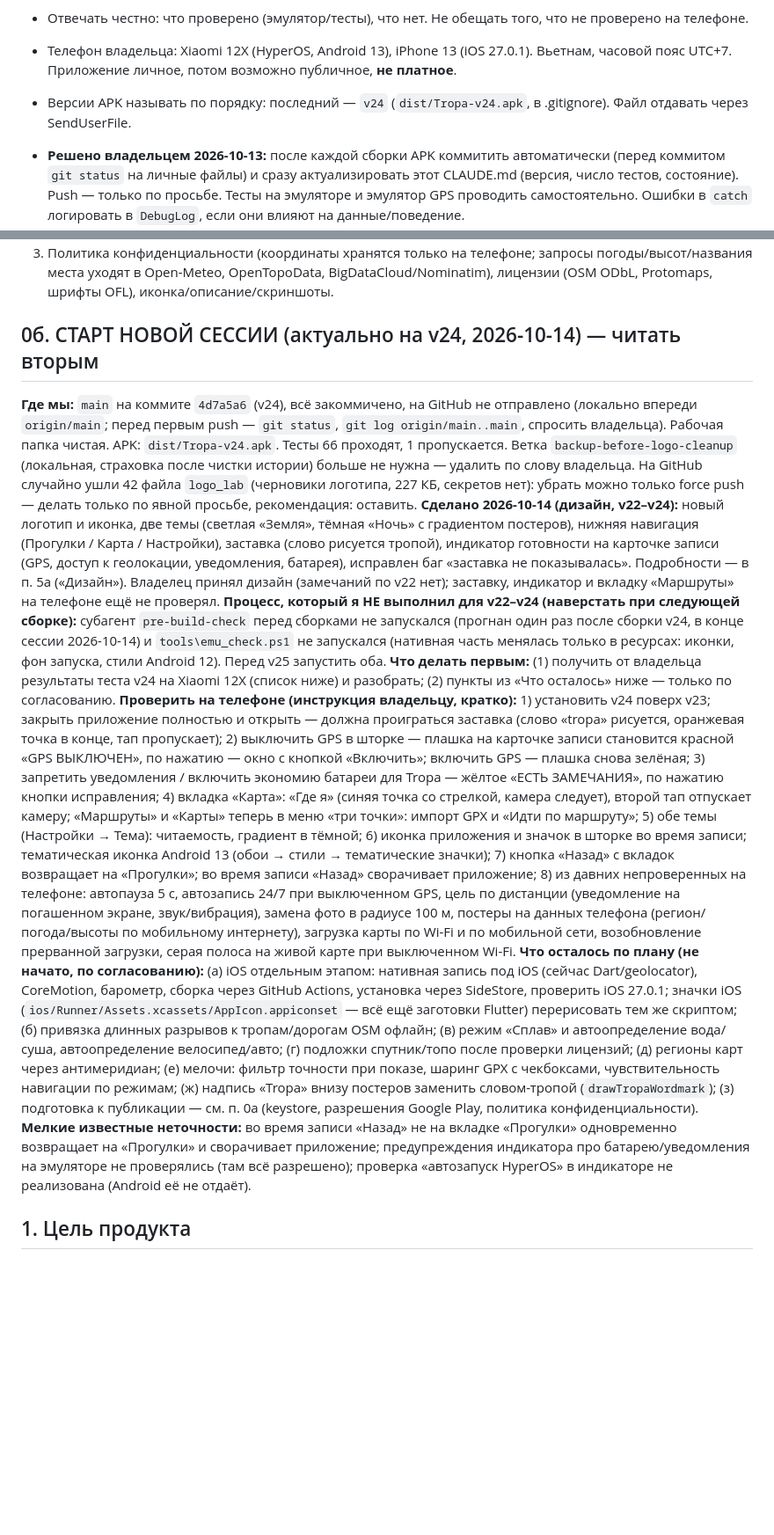
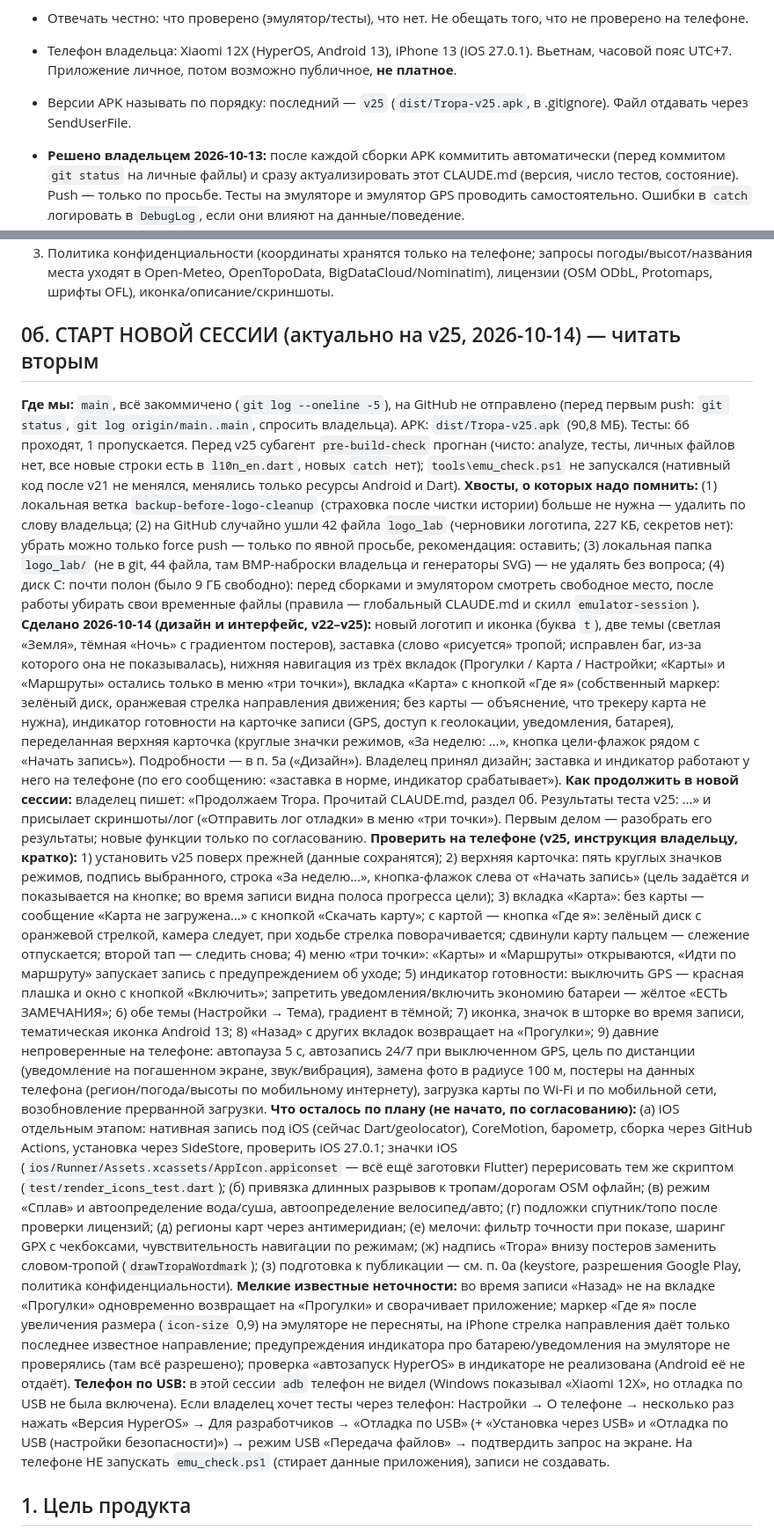
Before and after one commit to oneup1689/Tropa, a Markdown page: CLAUDE.md, 2 parts joined by grey strips. Shown at 88% size. Drawn GitHub-style; blank space fills up the shorter version.

Commit message:
Update CLAUDE.md: v25 state and new-session handoff
Co-Authored-By: Claude Sonnet 5.5 <noreply@anthropic.com>

```diff
--- a/CLAUDE.md
+++ b/CLAUDE.md
@@ -9,7 +9,7 @@
 - **Скачивание любых файлов — только с явного разрешения** (имя, источник, размер). Force push / переписывание истории — только с явного разрешения. Секреты и личные данные (GPX, логи прогулок, координаты) никогда не коммитить: `test/*.gpx`, `test/*.txt`, `*.gpx`, `data/` в .gitignore. Один раз координаты уже попали в историю и были вычищены (rewrite + force push по разрешению).
 - Отвечать честно: что проверено (эмулятор/тесты), что нет. Не обещать того, что не проверено на телефоне.
 - Телефон владельца: Xiaomi 12X (HyperOS, Android 13), iPhone 13 (iOS 27.0.1). Вьетнам, часовой пояс UTC+7. Приложение личное, потом возможно публичное, **не платное**.
-- Версии APK называть по порядку: последний — `v24` (`dist/Tropa-v24.apk`, в .gitignore). Файл отдавать через SendUserFile.
+- Версии APK называть по порядку: последний — `v25` (`dist/Tropa-v25.apk`, в .gitignore). Файл отдавать через SendUserFile.
 - **Решено владельцем 2026-10-13:** после каждой сборки APK коммитить автоматически (перед коммитом `git status` на личные файлы) и сразу актуализировать этот CLAUDE.md (версия, число тестов, состояние). Push — только по просьбе. Тесты на эмуляторе и эмулятор GPS проводить самостоятельно. Ошибки в `catch` логировать в `DebugLog`, если они влияют на данные/поведение.
 - Личные тестовые данные (GPX, логи, скрины прогулок) хранятся в отдельном **приватном** репозитории `oneup1689/tropa-testdata` (локально `..\Tropa_testdata`); рабочие копии лежат в `test/` (в .gitignore). Тесты рендера постеров берут оттуда `tropa_*.gpx`.
 
@@ -22,14 +22,15 @@
 2. **Разрешения (Google Play проверяет строго):** `ACCESS_BACKGROUND_LOCATION` — нужна форма с обоснованием и видео; вариант: оставить, но описать «запись маршрута при выключенном экране». `SCHEDULE_EXACT_ALARM` — для планировщика прогулок; варианты: заменить на неточные будильники (`setAndAllowWhileIdle`, ±минуты) и убрать разрешение, либо оставить с обоснованием «календарь/напоминание». `REQUEST_IGNORE_BATTERY_OPTIMIZATIONS` — Play часто отклоняет; вариант: убрать запрос и вместо него показывать инструкцию «Настройки → Батарея → Без ограничений» (для Xiaomi — ещё «Автозапуск»). Решение принять вместе с владельцем.
 3. Политика конфиденциальности (координаты хранятся только на телефоне; запросы погоды/высот/названия места уходят в Open-Meteo, OpenTopoData, BigDataCloud/Nominatim), лицензии (OSM ODbL, Protomaps, шрифты OFL), иконка/описание/скриншоты.
 
-## 0б. СТАРТ НОВОЙ СЕССИИ (актуально на v24, 2026-10-14) — читать вторым
-**Где мы:** `main` на коммите `4d7a5a6` (v24), всё закоммичено, на GitHub не отправлено (локально впереди `origin/main`; перед первым push — `git status`, `git log origin/main..main`, спросить владельца). Рабочая папка чистая. APK: `dist/Tropa-v24.apk`. Тесты 66 проходят, 1 пропускается. Ветка `backup-before-logo-cleanup` (локальная, страховка после чистки истории) больше не нужна — удалить по слову владельца. На GitHub случайно ушли 42 файла `logo_lab` (черновики логотипа, 227 КБ, секретов нет): убрать можно только force push — делать только по явной просьбе, рекомендация: оставить.
-**Сделано 2026-10-14 (дизайн, v22–v24):** новый логотип и иконка, две темы (светлая «Земля», тёмная «Ночь» с градиентом постеров), нижняя навигация (Прогулки / Карта / Настройки), заставка (слово рисуется тропой), индикатор готовности на карточке записи (GPS, доступ к геолокации, уведомления, батарея), исправлен баг «заставка не показывалась». Подробности — в п. 5а («Дизайн»). Владелец принял дизайн (замечаний по v22 нет); заставку, индикатор и вкладку «Маршруты» на телефоне ещё не проверял.
-**Процесс, который я НЕ выполнил для v22–v24 (наверстать при следующей сборке):** субагент `pre-build-check` перед сборками не запускался (прогнан один раз после сборки v24, в конце сессии 2026-10-14) и `tools\emu_check.ps1` не запускался (нативная часть менялась только в ресурсах: иконки, фон запуска, стили Android 12). Перед v25 запустить оба.
-**Что делать первым:** (1) получить от владельца результаты теста v24 на Xiaomi 12X (список ниже) и разобрать; (2) пункты из «Что осталось» ниже — только по согласованию.
-**Проверить на телефоне (инструкция владельцу, кратко):** 1) установить v24 поверх v23; закрыть приложение полностью и открыть — должна проиграться заставка (слово «tropa» рисуется, оранжевая точка в конце, тап пропускает); 2) выключить GPS в шторке — плашка на карточке записи становится красной «GPS ВЫКЛЮЧЕН», по нажатию — окно с кнопкой «Включить»; включить GPS — плашка снова зелёная; 3) запретить уведомления / включить экономию батареи для Tropa — жёлтое «ЕСТЬ ЗАМЕЧАНИЯ», по нажатию кнопки исправления; 4) вкладка «Карта»: «Где я» (синяя точка со стрелкой, камера следует), второй тап отпускает камеру; «Маршруты» и «Карты» теперь в меню «три точки»: импорт GPX и «Идти по маршруту»; 5) обе темы (Настройки → Тема): читаемость, градиент в тёмной; 6) иконка приложения и значок в шторке во время записи; тематическая иконка Android 13 (обои → стили → тематические значки); 7) кнопка «Назад» с вкладок возвращает на «Прогулки»; во время записи «Назад» сворачивает приложение; 8) из давних непроверенных на телефоне: автопауза 5 с, автозапись 24/7 при выключенном GPS, цель по дистанции (уведомление на погашенном экране, звук/вибрация), замена фото в радиусе 100 м, постеры на данных телефона (регион/погода/высоты по мобильному интернету), загрузка карты по Wi-Fi и по мобильной сети, возобновление прерванной загрузки, серая полоса на живой карте при выключенном Wi-Fi.
-**Что осталось по плану (не начато, по согласованию):** (а) iOS отдельным этапом: нативная запись под iOS (сейчас Dart/geolocator), CoreMotion, барометр, сборка через GitHub Actions, установка через SideStore, проверить iOS 27.0.1; значки iOS (`ios/Runner/Assets.xcassets/AppIcon.appiconset` — всё ещё заготовки Flutter) перерисовать тем же скриптом; (б) привязка длинных разрывов к тропам/дорогам OSM офлайн; (в) режим «Сплав» и автоопределение вода/суша, автоопределение велосипед/авто; (г) подложки спутник/топо после проверки лицензий; (д) регионы карт через антимеридиан; (е) мелочи: фильтр точности при показе, шаринг GPX с чекбоксами, чувствительность навигации по режимам; (ж) надпись «Tropa» внизу постеров заменить словом-тропой (`drawTropaWordmark`); (з) подготовка к публикации — см. п. 0а (keystore, разрешения Google Play, политика конфиденциальности).
-**Мелкие известные неточности:** во время записи «Назад» не на вкладке «Прогулки» одновременно возвращает на «Прогулки» и сворачивает приложение; предупреждения индикатора про батарею/уведомления на эмуляторе не проверялись (там всё разрешено); проверка «автозапуск HyperOS» в индикаторе не реализована (Android её не отдаёт).
+## 0б. СТАРТ НОВОЙ СЕССИИ (актуально на v25, 2026-10-14) — читать вторым
+**Где мы:** `main`, всё закоммичено (`git log --oneline -5`), на GitHub не отправлено (перед первым push: `git status`, `git log origin/main..main`, спросить владельца). APK: `dist/Tropa-v25.apk` (90,8 МБ). Тесты: 66 проходят, 1 пропускается. Перед v25 субагент `pre-build-check` прогнан (чисто: analyze, тесты, личных файлов нет, все новые строки есть в `l10n_en.dart`, новых `catch` нет); `tools\emu_check.ps1` не запускался (нативный код после v21 не менялся, менялись только ресурсы Android и Dart).
+**Хвосты, о которых надо помнить:** (1) локальная ветка `backup-before-logo-cleanup` (страховка после чистки истории) больше не нужна — удалить по слову владельца; (2) на GitHub случайно ушли 42 файла `logo_lab` (черновики логотипа, 227 КБ, секретов нет): убрать можно только force push — только по явной просьбе, рекомендация: оставить; (3) локальная папка `logo_lab/` (не в git, 44 файла, там BMP-наброски владельца и генераторы SVG) — не удалять без вопроса; (4) диск C: почти полон (было 9 ГБ свободно): перед сборками и эмулятором смотреть свободное место, после работы убирать свои временные файлы (правила — глобальный CLAUDE.md и скилл `emulator-session`).
+**Сделано 2026-10-14 (дизайн и интерфейс, v22–v25):** новый логотип и иконка (буква `t`), две темы (светлая «Земля», тёмная «Ночь» с градиентом постеров), заставка (слово «рисуется» тропой; исправлен баг, из-за которого она не показывалась), нижняя навигация из трёх вкладок (Прогулки / Карта / Настройки; «Карты» и «Маршруты» остались только в меню «три точки»), вкладка «Карта» с кнопкой «Где я» (собственный маркер: зелёный диск, оранжевая стрелка направления движения; без карты — объяснение, что трекеру карта не нужна), индикатор готовности на карточке записи (GPS, доступ к геолокации, уведомления, батарея), переделанная верхняя карточка (круглые значки режимов, «За неделю: …», кнопка цели-флажок рядом с «Начать запись»). Подробности — в п. 5а («Дизайн»). Владелец принял дизайн; заставка и индикатор работают у него на телефоне (по его сообщению: «заставка в норме, индикатор срабатывает»).
+**Как продолжить в новой сессии:** владелец пишет: «Продолжаем Tropa. Прочитай CLAUDE.md, раздел 0б. Результаты теста v25: …» и присылает скриншоты/лог («Отправить лог отладки» в меню «три точки»). Первым делом — разобрать его результаты; новые функции только по согласованию.
+**Проверить на телефоне (v25, инструкция владельцу, кратко):** 1) установить v25 поверх прежней (данные сохранятся); 2) верхняя карточка: пять круглых значков режимов, подпись выбранного, строка «За неделю…», кнопка-флажок слева от «Начать запись» (цель задаётся и показывается на кнопке; во время записи видна полоса прогресса цели); 3) вкладка «Карта»: без карты — сообщение «Карта не загружена…» с кнопкой «Скачать карту»; с картой — кнопка «Где я»: зелёный диск с оранжевой стрелкой, камера следует, при ходьбе стрелка поворачивается; сдвинули карту пальцем — слежение отпускается; второй тап — следить снова; 4) меню «три точки»: «Карты» и «Маршруты» открываются, «Идти по маршруту» запускает запись с предупреждением об уходе; 5) индикатор готовности: выключить GPS — красная плашка и окно с кнопкой «Включить»; запретить уведомления/включить экономию батареи — жёлтое «ЕСТЬ ЗАМЕЧАНИЯ»; 6) обе темы (Настройки → Тема), градиент в тёмной; 7) иконка, значок в шторке во время записи, тематическая иконка Android 13; 8) «Назад» с других вкладок возвращает на «Прогулки»; 9) давние непроверенные на телефоне: автопауза 5 с, автозапись 24/7 при выключенном GPS, цель по дистанции (уведомление на погашенном экране, звук/вибрация), замена фото в радиусе 100 м, постеры на данных телефона (регион/погода/высоты по мобильному интернету), загрузка карты по Wi-Fi и по мобильной сети, возобновление прерванной загрузки.
+**Что осталось по плану (не начато, по согласованию):** (а) iOS отдельным этапом: нативная запись под iOS (сейчас Dart/geolocator), CoreMotion, барометр, сборка через GitHub Actions, установка через SideStore, проверить iOS 27.0.1; значки iOS (`ios/Runner/Assets.xcassets/AppIcon.appiconset` — всё ещё заготовки Flutter) перерисовать тем же скриптом (`test/render_icons_test.dart`); (б) привязка длинных разрывов к тропам/дорогам OSM офлайн; (в) режим «Сплав» и автоопределение вода/суша, автоопределение велосипед/авто; (г) подложки спутник/топо после проверки лицензий; (д) регионы карт через антимеридиан; (е) мелочи: фильтр точности при показе, шаринг GPX с чекбоксами, чувствительность навигации по режимам; (ж) надпись «Tropa» внизу постеров заменить словом-тропой (`drawTropaWordmark`); (з) подготовка к публикации — см. п. 0а (keystore, разрешения Google Play, политика конфиденциальности).
+**Мелкие известные неточности:** во время записи «Назад» не на вкладке «Прогулки» одновременно возвращает на «Прогулки» и сворачивает приложение; маркер «Где я» после увеличения размера (`icon-size` 0,9) на эмуляторе не пересняты, на iPhone стрелка направления даёт только последнее известное направление; предупреждения индикатора про батарею/уведомления на эмуляторе не проверялись (там всё разрешено); проверка «автозапуск HyperOS» в индикаторе не реализована (Android её не отдаёт).
+**Телефон по USB:** в этой сессии `adb` телефон не видел (Windows показывал «Xiaomi 12X», но отладка по USB не была включена). Если владелец хочет тесты через телефон: Настройки → О телефоне → несколько раз нажать «Версия HyperOS» → Для разработчиков → «Отладка по USB» (+ «Установка через USB» и «Отладка по USB (настройки безопасности)») → режим USB «Передача файлов» → подтвердить запрос на экране. На телефоне НЕ запускать `emu_check.ps1` (стирает данные приложения), записи не создавать.
 
 ## 1. Цель продукта
 Точная запись маршрута по GPS без интернета и без обрывов (главная боль: другие трекеры обрываются), офлайн-карты регионами (как Organic Maps), шаринг GPX и картинкой для рилс с чекбоксами, что показывать. Интерфейс русский и английский (выбор в Настройках), км/мили. Целевая платформа — iOS, отладка на Android.
```
